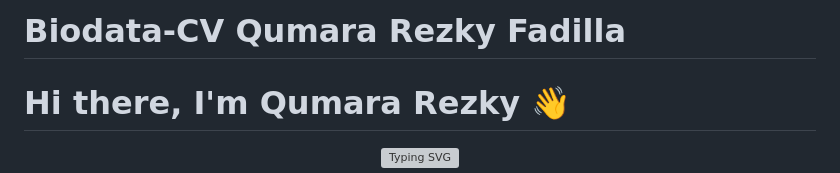
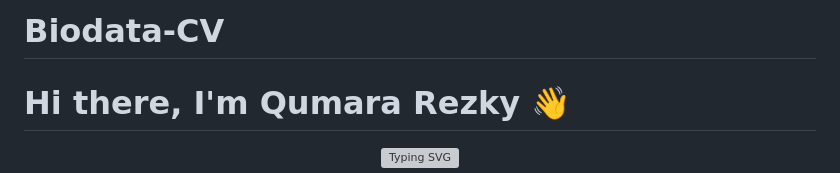
Before and after one commit to KumarSukaCoding/Biodata-CV, a Markdown page: README.md, the part around the change. Rendered like a GitHub page; grey boxes are pictures that could not be loaded.

```diff
--- a/README.md
+++ b/README.md
@@ -1,4 +1,4 @@
-# Biodata-CV Qumara Rezky Fadilla
+# Biodata-CV
 
 # Hi there, I'm Qumara Rezky 👋
 
```
